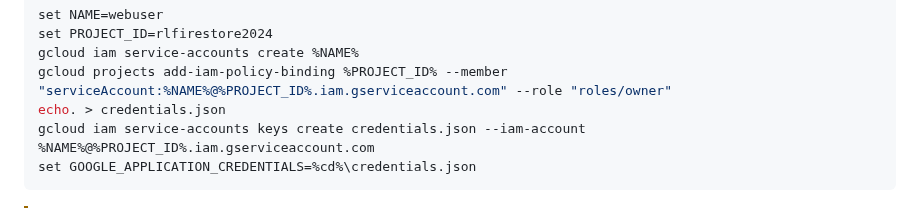
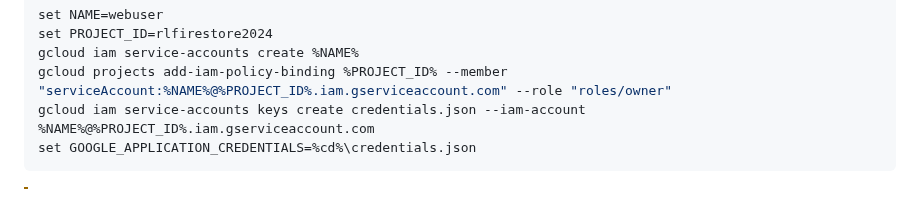
Before and after one commit to NakajimaAkemi/SacStuff, a Markdown page: firestore_app/README.md, the part around the change. Drawn GitHub-style.

````diff
--- a/firestore_app/README.md
+++ b/firestore_app/README.md
@@ -37,7 +37,6 @@ set NAME=webuser
 set PROJECT_ID=rlfirestore2024
 gcloud iam service-accounts create %NAME%
 gcloud projects add-iam-policy-binding %PROJECT_ID% --member "serviceAccount:%NAME%@%PROJECT_ID%.iam.gserviceaccount.com" --role "roles/owner"
-echo. > credentials.json
 gcloud iam service-accounts keys create credentials.json --iam-account %NAME%@%PROJECT_ID%.iam.gserviceaccount.com
 set GOOGLE_APPLICATION_CREDENTIALS=%cd%\credentials.json
 ```
````
